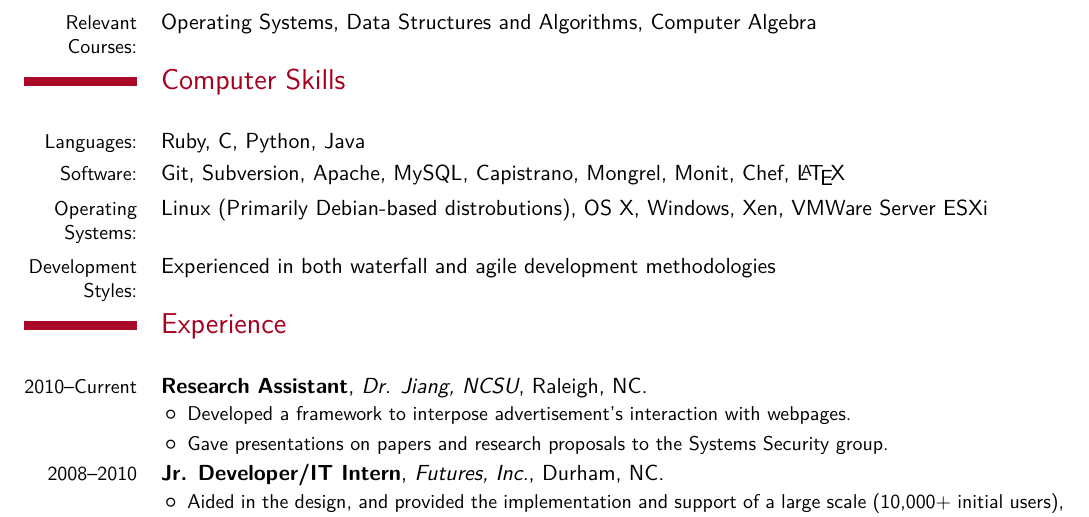
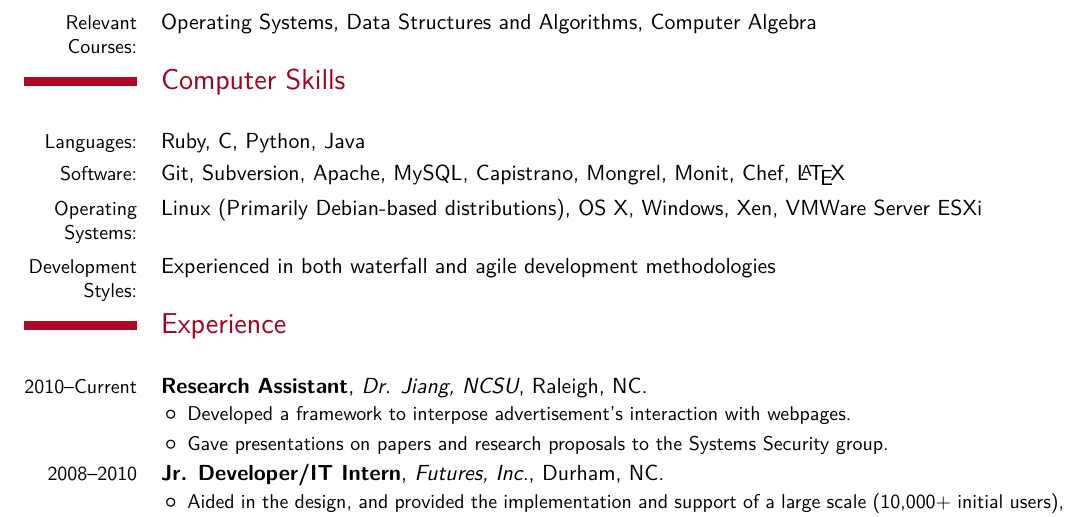
Before and after one commit to mdwrigh2/resume, a LaTeX CV (mwright-resume.tex): part of the page, cut so that both start at the same text. Compiled offline with XeLaTeX; a missing font is replaced by an installed copy or a similar font.

Commit message:
Fix spelling error: distrobutions -> distributions

```diff
--- a/mwright-resume.tex
+++ b/mwright-resume.tex
@@ -69,7 +69,7 @@
 \section{Computer Skills}
   \cvline{Languages:}{Ruby, C, Python, Java}
   \cvline{Software:}{Git, Subversion, Apache, MySQL, Capistrano, Mongrel, Monit, Chef, \LaTeX}
-  \cvline{Operating Systems:}{Linux (Primarily Debian-based distrobutions), OS X, Windows, Xen, VMWare Server ESXi}
+  \cvline{Operating Systems:}{Linux (Primarily Debian-based distributions), OS X, Windows, Xen, VMWare Server ESXi}
   \cvline{Development Styles:}{Experienced in both waterfall and agile development methodologies}
 \section{Experience}
   \cventry{2010--Current}{Research Assistant}{Dr. Jiang, NCSU}{Raleigh, NC}{}{
```
